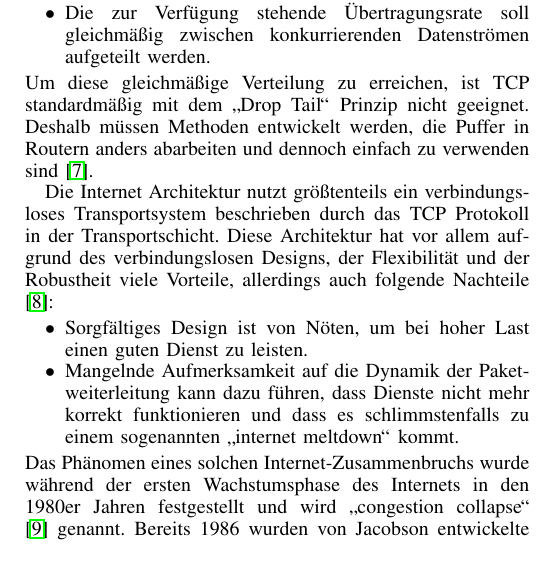
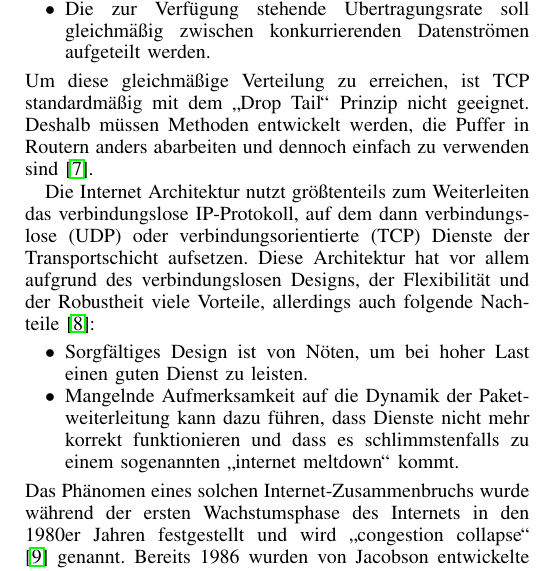
Before and after one commit to mullahaljaid/seminar_ss_14, a LaTeX paper (Latex/Paper.tex): part of one column of page 2 of 8, cut so that both start at the same text. Compiled offline with pdfLaTeX; the source files are stored in an older character set and shown here as Unicode.

Commit message:
error found

```diff
--- a/Latex/Paper.tex
+++ b/Latex/Paper.tex
@@ -54,7 +54,7 @@ Alle Staukontrollmechanismen müssen sich mit denen von TCP, als dem wichtigsten
 \end{itemize}
 Um diese gleichmäßige Verteilung zu erreichen, ist TCP standardmäßig mit dem "`Drop Tail"' Prinzip nicht geeignet. Deshalb müssen Methoden entwickelt werden, die Puffer in Routern anders abarbeiten und dennoch einfach zu verwenden sind \cite{Suter1998}.
 
-Die Internet Architektur nutzt größtenteils ein verbindungsloses Transportsystem beschrieben durch das TCP Protokoll in der Transportschicht. Diese Architektur hat vor allem aufgrund des verbindungslosen Designs, der Flexibilität und der Robustheit viele Vorteile, allerdings auch folgende Nachteile \cite{Braden1998}:
+Die Internet Architektur nutzt größtenteils zum Weiterleiten das verbindungslose IP-Protokoll, auf dem dann verbindungslose (UDP) oder verbindungsorientierte (TCP) Dienste der Transportschicht aufsetzen. Diese Architektur hat vor allem aufgrund des verbindungslosen Designs, der Flexibilität und der Robustheit viele Vorteile, allerdings auch folgende Nachteile \cite{Braden1998}:
 \begin{itemize}
 	\item Sorgfältiges Design ist von Nöten, um bei hoher Last einen guten Dienst zu leisten.
 	\item Mangelnde Aufmerksamkeit auf die Dynamik der Paketweiterleitung kann dazu führen, dass Dienste nicht mehr korrekt funktionieren und dass es schlimmstenfalls zu einem sogenannten "`internet meltdown"' kommt.
```
Also changed, not shown: Latex/Paper.pdf, 2 other files.
